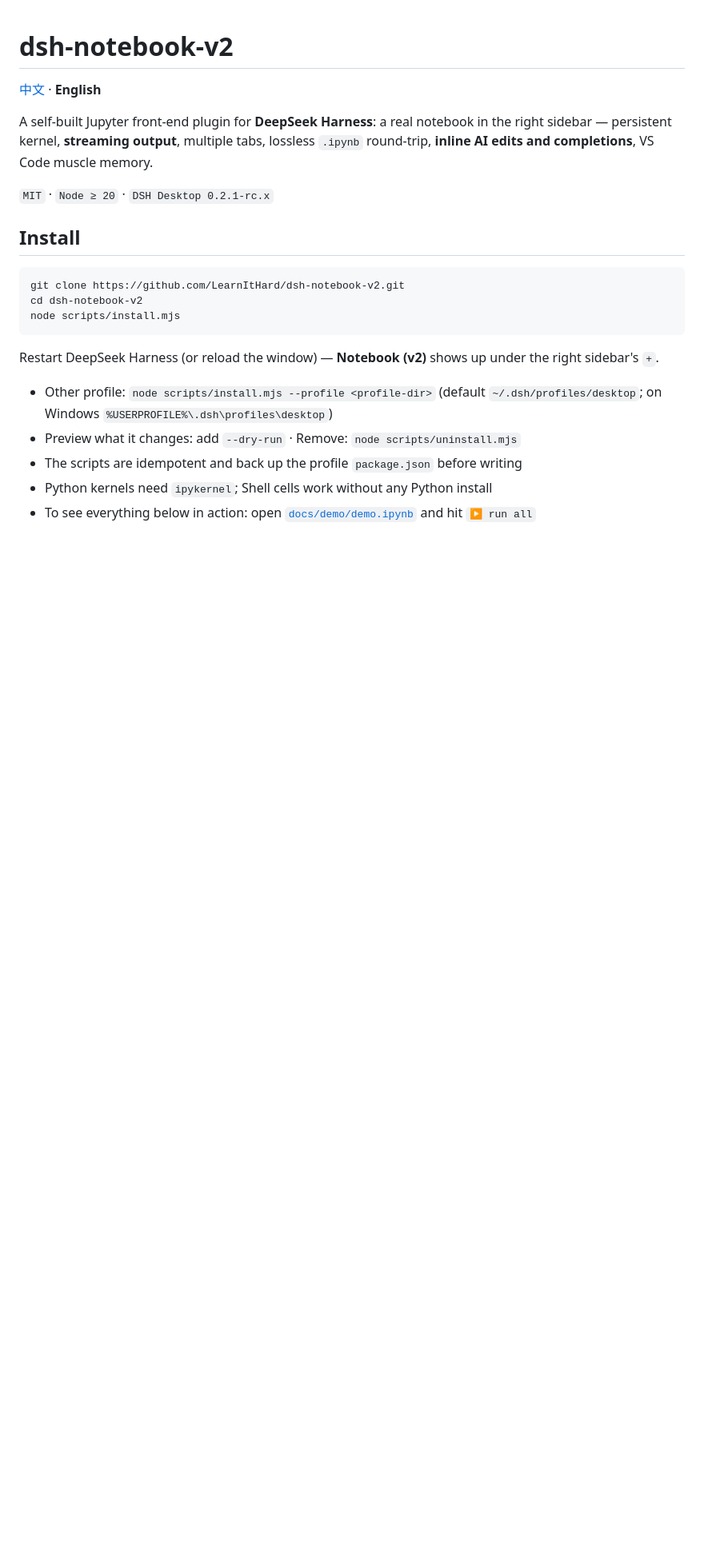
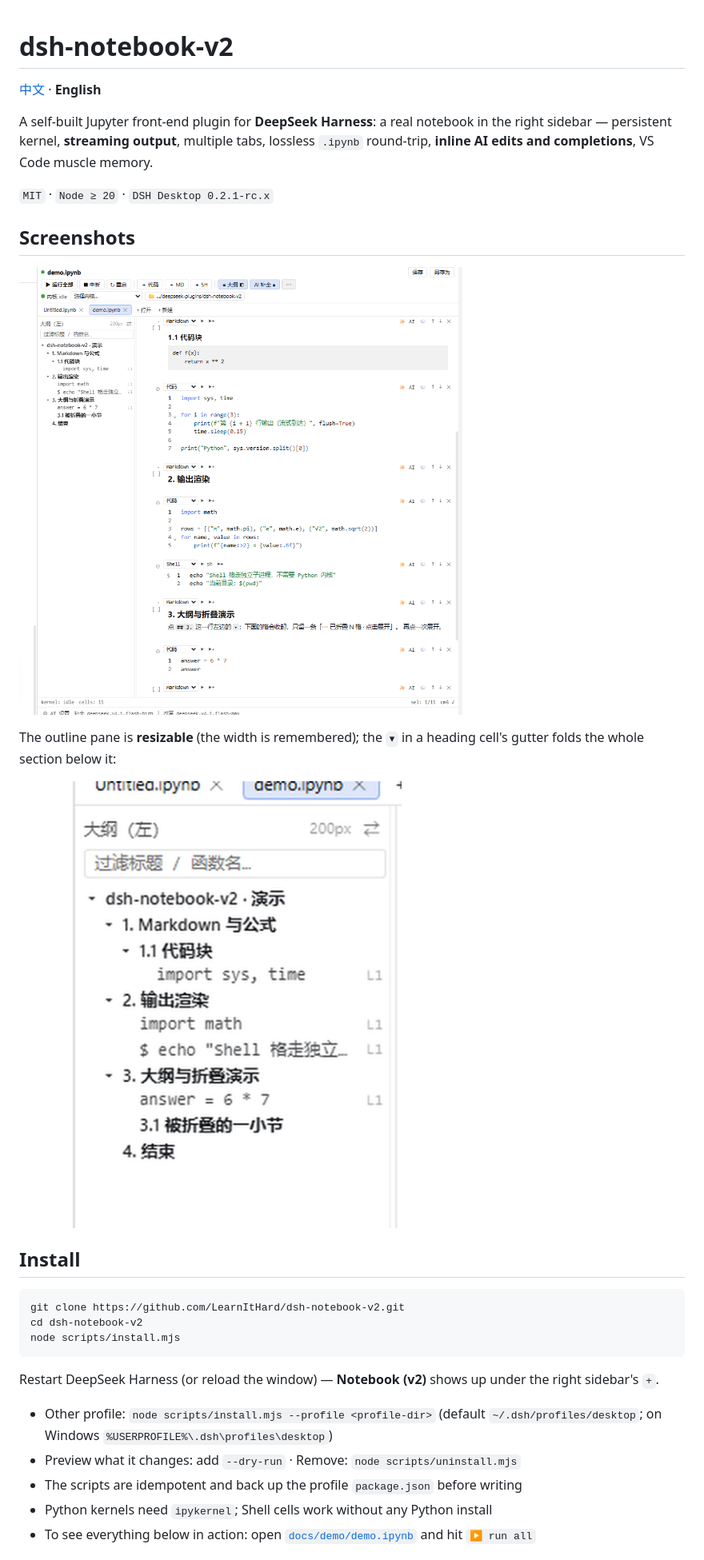
Before and after one commit to LearnItHard/dsh-notebook-v2, a Markdown page: README.en.md, the part around the change. Shown at 80% size. Rendered like a GitHub page; pictures changed too: docs/images/outline.png (added), docs/images/overview.png (added); blank space fills up the shorter version.

```diff
--- a/README.en.md
+++ b/README.en.md
@@ -7,6 +7,14 @@ persistent kernel, **streaming output**, multiple tabs, lossless `.ipynb` round-
 **inline AI edits and completions**, VS Code muscle memory.
 
 `MIT` · `Node ≥ 20` · `DSH Desktop 0.2.1-rc.x`
+
+## Screenshots
+
+![The Notebook (v2) panel: toolbar, outline, cells (markdown / code / shell)](docs/images/overview.png)
+
+The outline pane is **resizable** (the width is remembered); the `▾` in a heading cell's gutter folds the whole section below it:
+
+![Outline: markdown headings plus each cell's first line, click to jump](docs/images/outline.png)
 
 ## Install
 
```
Also changed, not shown: README.md (+8 -0 lines), 1 other file.
